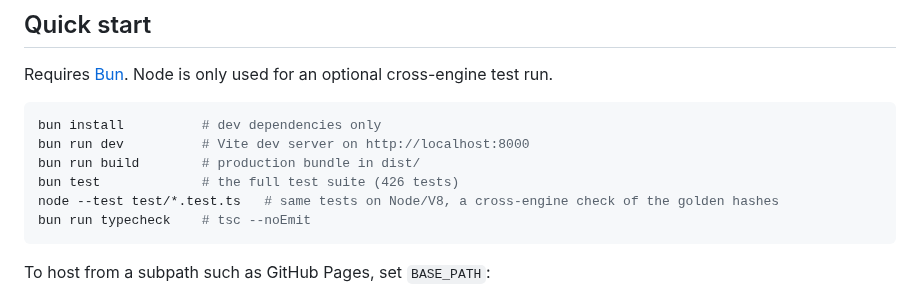
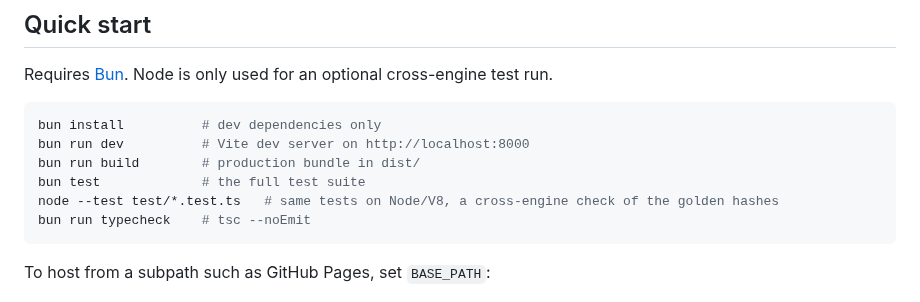
Before and after one commit to winstonyli/arrow-game, a Markdown page: README.md, the part around the change. Rendered like a GitHub page.

Commit message:
docs: drop the hard-coded test count (it went stale at 426; now 439)
Co-Authored-By: Claude Sonnet 5.5 <noreply@anthropic.com>

````diff
--- a/README.md
+++ b/README.md
@@ -31,7 +31,7 @@ Requires [Bun](https://bun.sh). Node is only used for an optional cross-engine t
 bun install          # dev dependencies only
 bun run dev          # Vite dev server on http://localhost:8000
 bun run build        # production bundle in dist/
-bun test             # the full test suite (426 tests)
+bun test             # the full test suite
 node --test test/*.test.ts   # same tests on Node/V8, a cross-engine check of the golden hashes
 bun run typecheck    # tsc --noEmit
 ```
````
Also changed, not shown: docs/DEVELOPMENT.md (+1 -1 lines).
